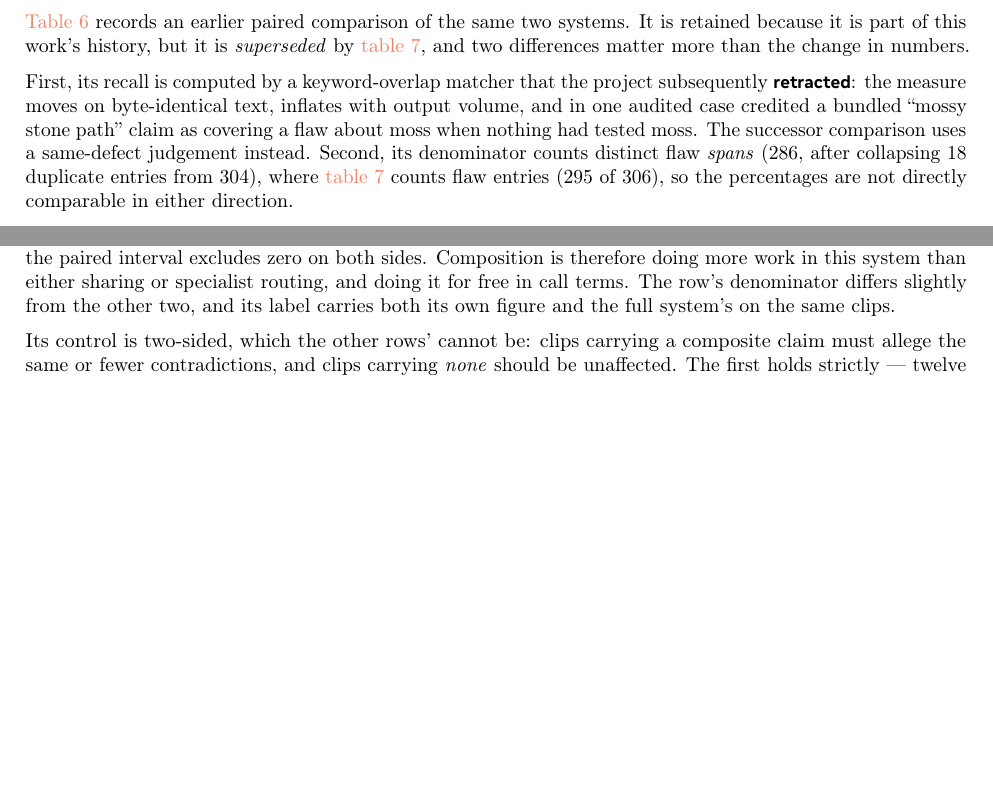
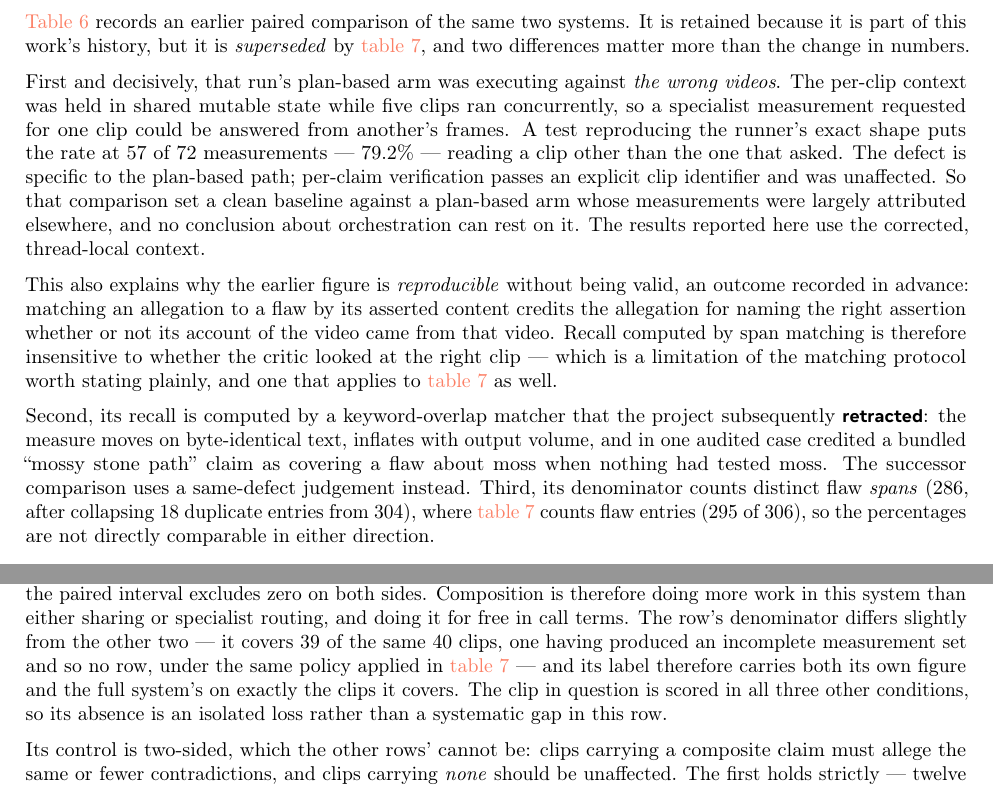
Before and after one commit to WenzhuoXu/diffphy_psc_techreport, a LaTeX document (main.tex): two parts of pages 23 and 28 of 39, joined at a grey line, cut so that both start at the same text, the shorter picture padded with empty space. Compiled offline with pdfLaTeX.

Commit message:
Results: name the decisive defect in the superseded comparison
That comparison's plan-based arm held per-clip context in shared mutable state while
five clips ran concurrently, so a measurement requested for one clip could be
answered from another's frames; a test reproducing the runner's shape puts the rate
at 79.2%. Per-claim verification passes an explicit clip identifier and was
unaffected, so the comparison set a clean baseline against a plan-based arm whose
measurements were largely attributed elsewhere. The results reported here use the
corrected context.

States the limitation this implies for the live tables as well: matching an
allegation to a flaw by asserted content credits it for naming the right assertion
whether or not its account of the video came from that video, so span-match recall
does not verify that the critic examined the right clip.

🤖 Generated with [Claude Code](https://claude.com/claude-code)

```diff
--- a/main.tex
+++ b/main.tex
@@ -1399,10 +1399,27 @@ generalist fallbacks.
 because it is part of this work's history, but it is \emph{superseded} by \cref{tab:paired}, and two
 differences matter more than the change in numbers.
 
-First, its recall is computed by a keyword-overlap matcher that the project subsequently
+First and decisively, that run's plan-based arm was executing against \emph{the wrong videos}. The
+per-clip context was held in shared mutable state while five clips ran concurrently, so a
+specialist measurement requested for one clip could be answered from another's frames. A test
+reproducing the runner's exact shape puts the rate at $57$ of $72$ measurements --- $79.2\%$ ---
+reading a clip other than the one that asked. The defect is specific to the plan-based path;
+per-claim verification passes an explicit clip identifier and was unaffected. So that comparison
+set a clean baseline against a plan-based arm whose measurements were largely attributed
+elsewhere, and no conclusion about orchestration can rest on it. The results reported here use the
+corrected, thread-local context.
+
+This also explains why the earlier figure is \emph{reproducible} without being valid, an outcome
+recorded in advance: matching an allegation to a flaw by its asserted content credits the
+allegation for naming the right assertion whether or not its account of the video came from that
+video. Recall computed by span matching is therefore insensitive to whether the critic looked at
+the right clip --- which is a limitation of the matching protocol worth stating plainly, and one
+that applies to \cref{tab:paired} as well.
+
+Second, its recall is computed by a keyword-overlap matcher that the project subsequently
 \textbf{retracted}: the measure moves on byte-identical text, inflates with output volume, and in one
 audited case credited a bundled ``mossy stone path'' claim as covering a flaw about moss when nothing
-had tested moss. The successor comparison uses a same-defect judgement instead. Second, its
+had tested moss. The successor comparison uses a same-defect judgement instead. Third, its
 denominator counts distinct flaw \emph{spans} ($286$, after collapsing $18$ duplicate entries from
 $304$), where \cref{tab:paired} counts flaw entries ($295$ of $306$), so the percentages are not
 directly comparable in either direction.
@@ -1649,8 +1667,11 @@ so only the combination step is missing. This is the largest effect of the three
 quarter of the flaws found while the call count does not move at all, and the paired interval
 excludes zero on both sides. Composition is therefore doing more work in this system than either
 sharing or specialist routing, and doing it for free in call terms. The row's denominator differs
-slightly from the other two, and its label carries both its own figure and the full system's on the
-same clips.
+slightly from the other two --- it covers $39$ of the same $40$ clips, one having produced an
+incomplete measurement set and so no row, under the same policy applied in \cref{tab:paired} --- and
+its label therefore carries both its own figure and the full system's on exactly the clips it
+covers. The clip in question is scored in all three other conditions, so its absence is an isolated
+loss rather than a systematic gap in this row.
 
 Its control is two-sided, which the other rows' cannot be: clips carrying a composite claim must
 allege the same or fewer contradictions, and clips carrying \emph{none} should be unaffected. The
```
Also changed, not shown: main.pdf, main.tex (3 more changed lines).
